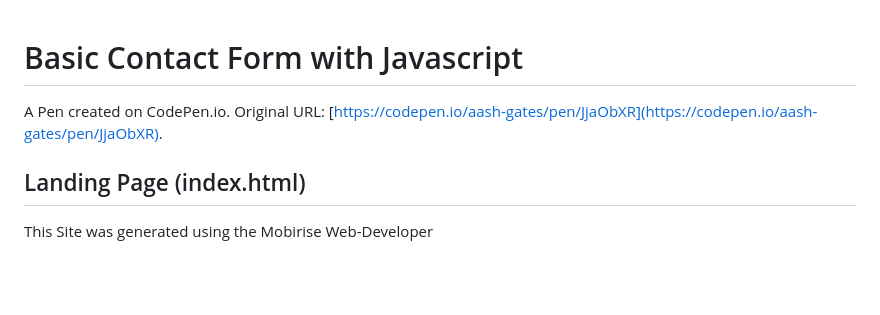
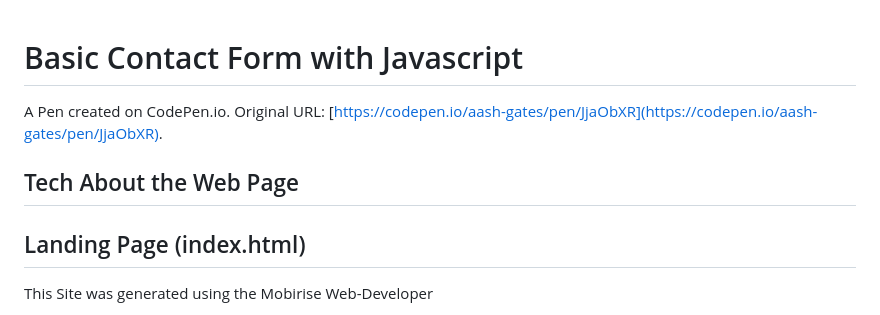
Before and after one commit to aash-gates/-aash-gates-Cloud-Mail-Deployment-Albertsons, a Markdown page: README.md, the part around the change. Rendered like a GitHub page; blank space fills up the shorter version.

```diff
--- a/README.md
+++ b/README.md
@@ -2,6 +2,7 @@
 
 A Pen created on CodePen.io. Original URL: [https://codepen.io/aash-gates/pen/JjaObXR](https://codepen.io/aash-gates/pen/JjaObXR).
 
+## Tech About the Web Page
 ## Landing Page (index.html)
 
 This Site was generated using the Mobirise Web-Developer
```
